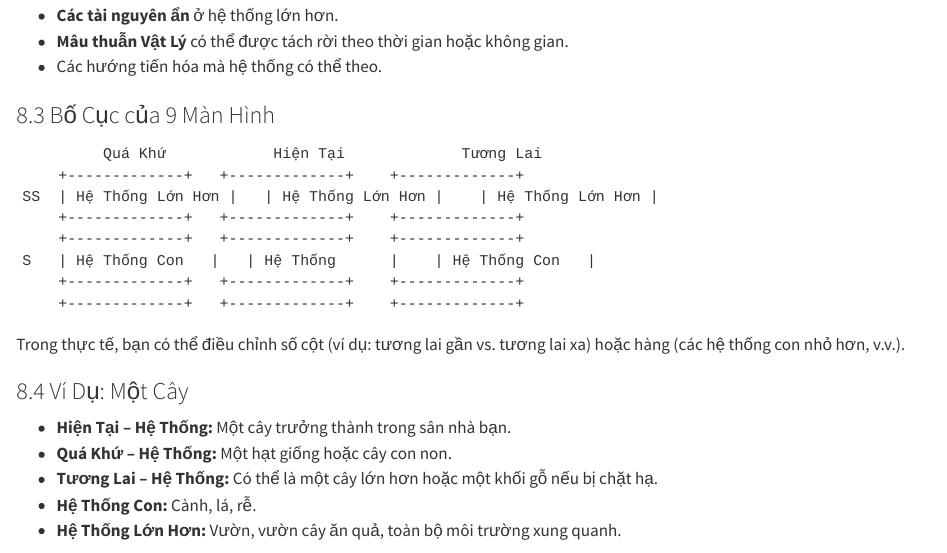
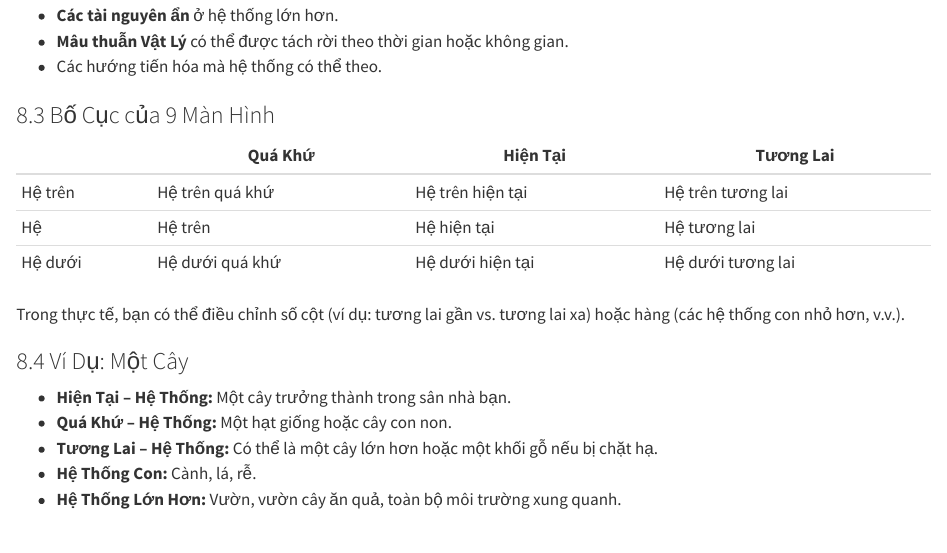
Before and after one commit to triz-studies/triz-studies.github.io, a Quarto document (chap8.qmd): the page in a window 1100 px wide, from 490 px down. Rendered offline with R 4.5, knitr and Pandoc in place of Quarto, with nearby package versions.

Commit message:
add table chap8

````diff
--- a/chap8.qmd
+++ b/chap8.qmd
@@ -22,16 +22,11 @@ Bằng cách có hệ thống xem xét các góc nhìn này, bạn có thể kh
 
 ### 8.3 Bố Cục của 9 Màn Hình
 
-```
-         Quá Khứ            Hiện Tại             Tương Lai
-    +-------------+   +-------------+    +-------------+
-SS  | Hệ Thống Lớn Hơn |   | Hệ Thống Lớn Hơn |    | Hệ Thống Lớn Hơn |
-    +-------------+   +-------------+    +-------------+
-    +-------------+   +-------------+    +-------------+
-S   | Hệ Thống Con   |   | Hệ Thống      |    | Hệ Thống Con   |
-    +-------------+   +-------------+    +-------------+
-    +-------------+   +-------------+    +-------------+
-```
+|         | Quá Khứ         | Hiện Tại         | Tương Lai         |
+|---------|-----------------|------------------|-------------------|
+| Hệ trên | Hệ trên quá khứ | Hệ trên hiện tại | Hệ trên tương lai |
+| Hệ      | Hệ trên         | Hệ hiện tại      | Hệ tương lai      |
+| Hệ dưới | Hệ dưới quá khứ | Hệ dưới hiện tại | Hệ dưới tương lai |
 
 Trong thực tế, bạn có thể điều chỉnh số cột (ví dụ: tương lai gần vs. tương lai xa) hoặc hàng (các hệ thống con nhỏ hơn, v.v.).
 
````
